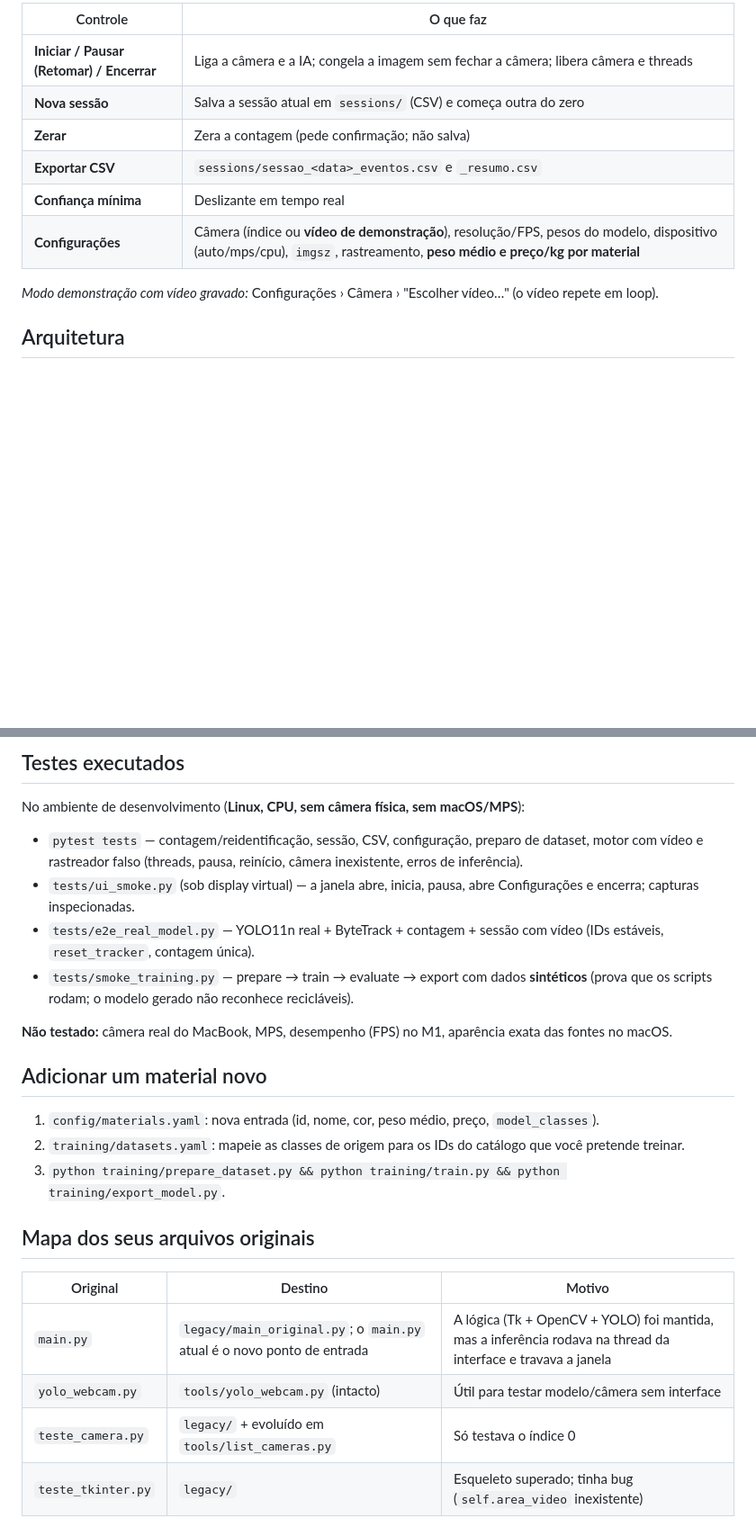
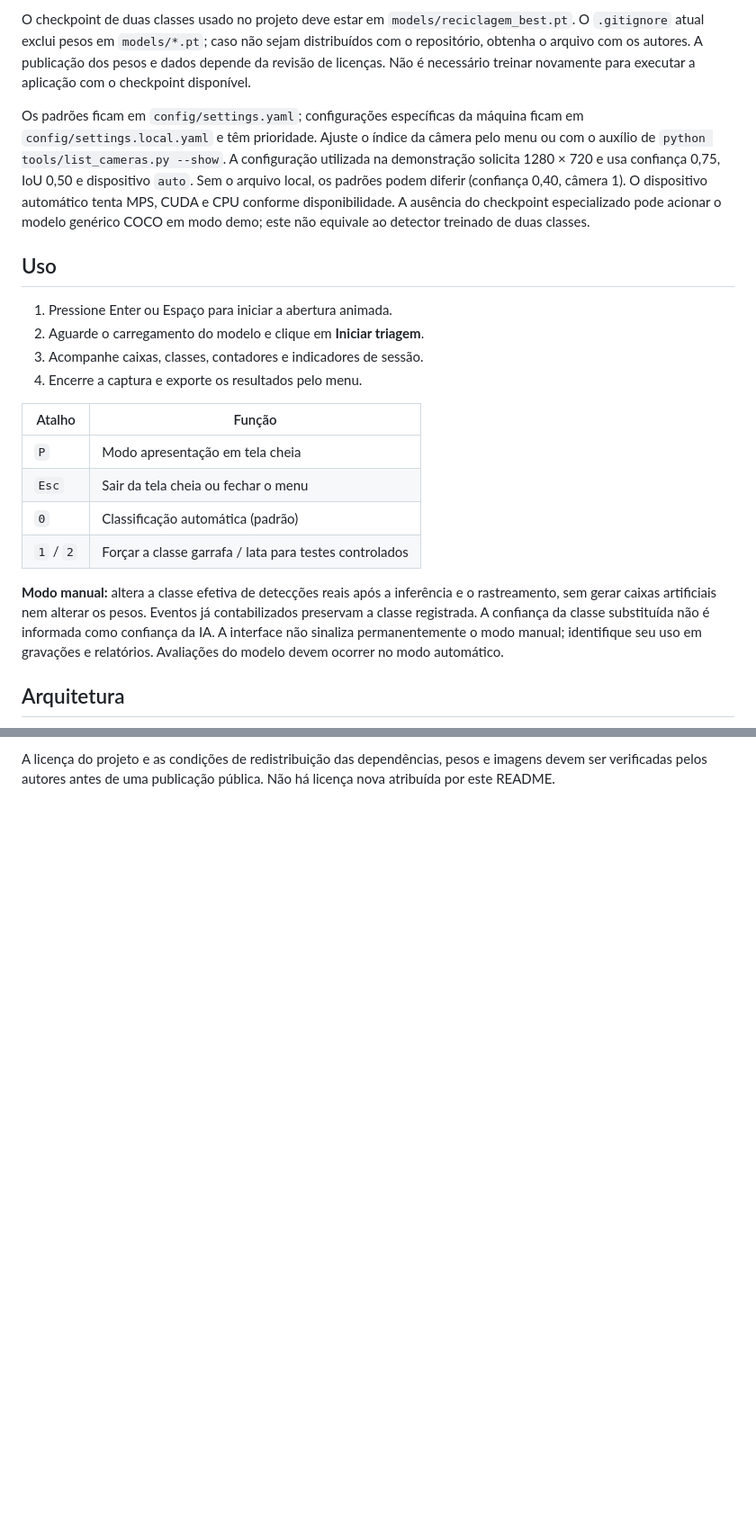
Before and after one commit to tienzsodre/EcoVision, a Markdown page: README.md, 2 parts joined by grey strips. Shown at 90% size. Rendered like a GitHub page; blank space fills up the shorter version.

```diff
--- a/README.md
+++ b/README.md
@@ -57,14 +58,23 @@ para `models/` (o Ultralytics o baixa sozinho quando há conexão).
 
-| Controle | O que faz |
-|---|---|
-| **Iniciar / Pausar (Retomar) / Encerrar** | Liga a câmera e a IA; congela a imagem sem fechar a câmera; libera câmera e threads |
-| **Nova sessão** | Salva a sessão atual em `sessions/` (CSV) e começa outra do zero |
-| **Zerar** | Zera a contagem (pede confirmação; não salva) |
-| **Exportar CSV** | `sessions/sessao_<data>_eventos.csv` e `_resumo.csv` |
-| **Confiança mínima** | Deslizante em tempo real |
-| **Configurações** | Câmera (índice ou **vídeo de demonstração**), resolução/FPS, pesos do modelo, dispositivo (auto/mps/cpu), `imgsz`, rastreamento, **peso médio e preço/kg por material** |
+O checkpoint de duas classes usado no projeto deve estar em `models/reciclagem_best.pt`. O `.gitignore` atual exclui pesos em `models/*.pt`; caso não sejam distribuídos com o repositório, obtenha o arquivo com os autores. A publicação dos pesos e dados depende da revisão de licenças. Não é necessário treinar novamente para executar a aplicação com o checkpoint disponível.
 
-*Modo demonstração com vídeo gravado:* Configurações › Câmera › "Escolher vídeo…" (o vídeo repete em loop).
+Os padrões ficam em `config/settings.yaml`; configurações específicas da máquina ficam em `config/settings.local.yaml` e têm prioridade. Ajuste o índice da câmera pelo menu ou com o auxílio de `python tools/list_cameras.py --show`. A configuração utilizada na demonstração solicita 1280 × 720 e usa confiança 0,75, IoU 0,50 e dispositivo `auto`. Sem o arquivo local, os padrões podem diferir (confiança 0,40, câmera 1). O dispositivo automático tenta MPS, CUDA e CPU conforme disponibilidade. A ausência do checkpoint especializado pode acionar o modelo genérico COCO em modo demo; este não equivale ao detector treinado de duas classes.
+
+## Uso
+
+1. Pressione Enter ou Espaço para iniciar a abertura animada.
+2. Aguarde o carregamento do modelo e clique em **Iniciar triagem**.
+3. Acompanhe caixas, classes, contadores e indicadores de sessão.
+4. Encerre a captura e exporte os resultados pelo menu.
+
+| Atalho | Função |
+| --- | --- |
+| `P` | Modo apresentação em tela cheia |
+| `Esc` | Sair da tela cheia ou fechar o menu |
+| `0` | Classificação automática (padrão) |
+| `1` / `2` | Forçar a classe garrafa / lata para testes controlados |
+
+**Modo manual:** altera a classe efetiva de detecções reais após a inferência e o rastreamento, sem gerar caixas artificiais nem alterar os pesos. Eventos já contabilizados preservam a classe registrada. A confiança da classe substituída não é informada como confiança da IA. A interface não sinaliza permanentemente o modo manual; identifique seu uso em gravações e relatórios. Avaliações do modelo devem ocorrer no modo automático.
 
 ## Arquitetura
 
@@ -143,27 +133 @@ O código e os modelos YOLO da Ultralytics seguem os termos da AGPL-3.0 ou da li
-## Testes executados
-
-No ambiente de desenvolvimento (**Linux, CPU, sem câmera física, sem macOS/MPS**):
-
-* `pytest tests` — contagem/reidentificação, sessão, CSV, configuração, preparo de dataset, motor com vídeo e rastreador
-  falso (threads, pausa, reinício, câmera inexistente, erros de inferência).
-* `tests/ui_smoke.py` (sob display virtual) — a janela abre, inicia, pausa, abre Configurações e encerra; capturas inspecionadas.
-* `tests/e2e_real_model.py` — YOLO11n real + ByteTrack + contagem + sessão com vídeo (IDs estáveis, `reset_tracker`, contagem única).
-* `tests/smoke_training.py` — prepare → train → evaluate → export com dados **sintéticos** (prova que os scripts rodam;
-  o modelo gerado não reconhece recicláveis).
-
-**Não testado:** câmera real do MacBook, MPS, desempenho (FPS) no M1, aparência exata das fontes no macOS.
-
-## Adicionar um material novo
-
-1. `config/materials.yaml`: nova entrada (id, nome, cor, peso médio, preço, `model_classes`).
-2. `training/datasets.yaml`: mapeie as classes de origem para os IDs do catálogo que você pretende treinar.
-3. `python training/prepare_dataset.py && python training/train.py && python training/export_model.py`.
-
-## Mapa dos seus arquivos originais
-
-| Original | Destino | Motivo |
-|---|---|---|
-| `main.py` | `legacy/main_original.py`; o `main.py` atual é o novo ponto de entrada | A lógica (Tk + OpenCV + YOLO) foi mantida, mas a inferência rodava na thread da interface e travava a janela |
-| `yolo_webcam.py` | `tools/yolo_webcam.py` (intacto) | Útil para testar modelo/câmera sem interface |
-| `teste_camera.py` | `legacy/` + evoluído em `tools/list_cameras.py` | Só testava o índice 0 |
-| `teste_tkinter.py` | `legacy/` | Esqueleto superado; tinha bug (`self.area_video` inexistente) |
+A licença do projeto e as condições de redistribuição das dependências, pesos e imagens devem ser verificadas pelos autores antes de uma publicação pública. Não há licença nova atribuída por este README.
```
Also changed, not shown: other parts of README.md (+81 -100 lines), docs/assets/dashboard-light.png (added), docs/assets/ecovision-logo.png (added), docs/assets/precision-recall.png (added), 1 other file.
